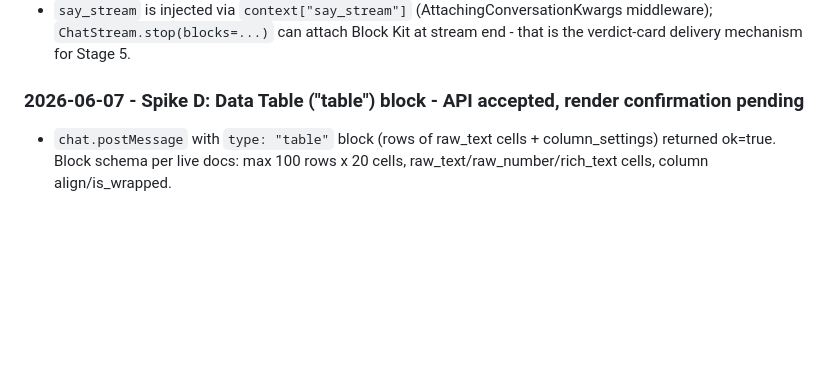
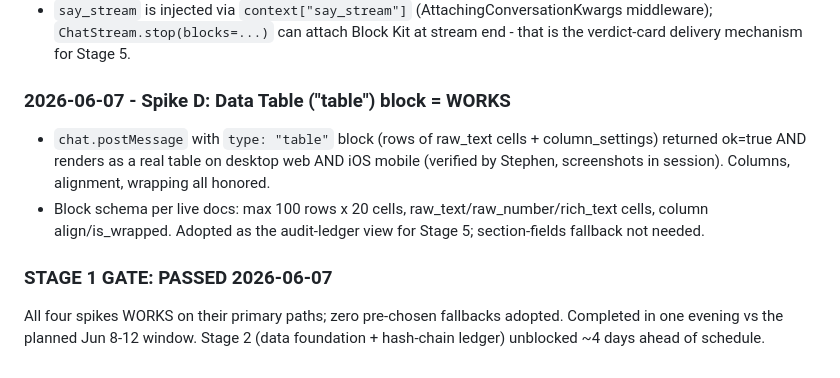
Before and after one commit to StephenSook/cornercheck, a Markdown page: docs/decisions.md, the part around the change. Rendered like a GitHub page; blank space fills up the shorter version.

Commit message:
docs: spike D verdict WORKS (desktop + mobile render) - STAGE 1 GATE PASSED
All four platform spikes passed on primary paths, zero fallbacks adopted.
Stage 2 unblocked ~4 days ahead of schedule.

Co-Authored-By: Claude Opus 4.8 (1M context) <noreply@anthropic.com>

```diff
--- a/docs/decisions.md
+++ b/docs/decisions.md
@@ -62,8 +62,17 @@ One entry per spike verdict, frozen contract, or platform fact. Newest first wit
   middleware); `ChatStream.stop(blocks=...)` can attach Block Kit at stream end - that is the
   verdict-card delivery mechanism for Stage 5.
 
-### 2026-06-07 - Spike D: Data Table ("table") block - API accepted, render confirmation pending
+### 2026-06-07 - Spike D: Data Table ("table") block = WORKS
 
 - `chat.postMessage` with `type: "table"` block (rows of raw_text cells + column_settings)
-  returned ok=true. Block schema per live docs: max 100 rows x 20 cells,
-  raw_text/raw_number/rich_text cells, column align/is_wrapped.
+  returned ok=true AND renders as a real table on desktop web AND iOS mobile
+  (verified by Stephen, screenshots in session). Columns, alignment, wrapping all honored.
+- Block schema per live docs: max 100 rows x 20 cells, raw_text/raw_number/rich_text cells,
+  column align/is_wrapped. Adopted as the audit-ledger view for Stage 5;
+  section-fields fallback not needed.
+
+### STAGE 1 GATE: PASSED 2026-06-07
+
+All four spikes WORKS on their primary paths; zero pre-chosen fallbacks adopted.
+Completed in one evening vs the planned Jun 8-12 window. Stage 2 (data foundation +
+hash-chain ledger) unblocked ~4 days ahead of schedule.
```
